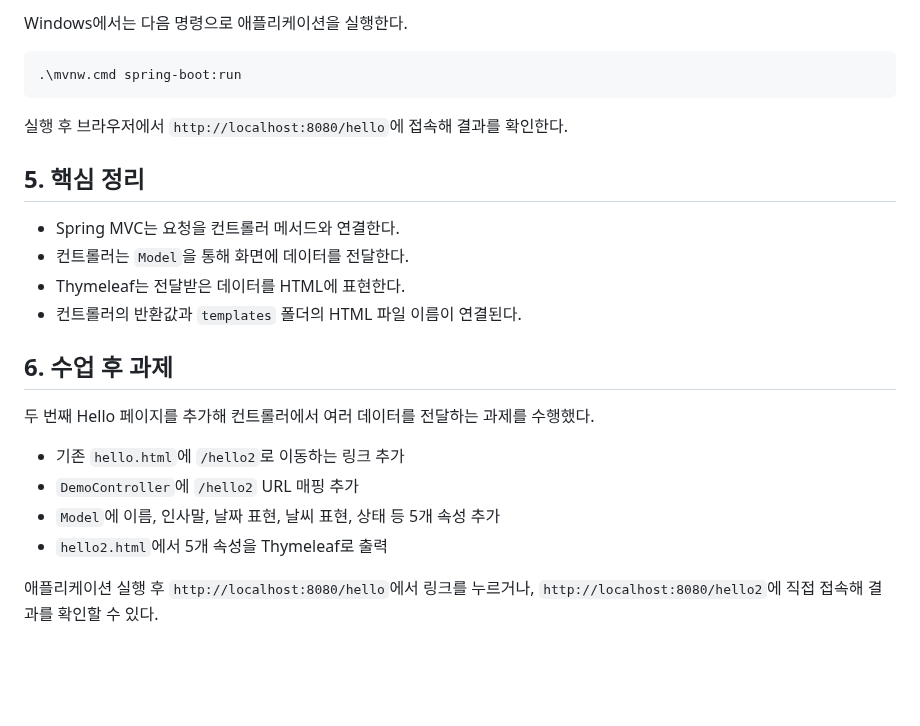
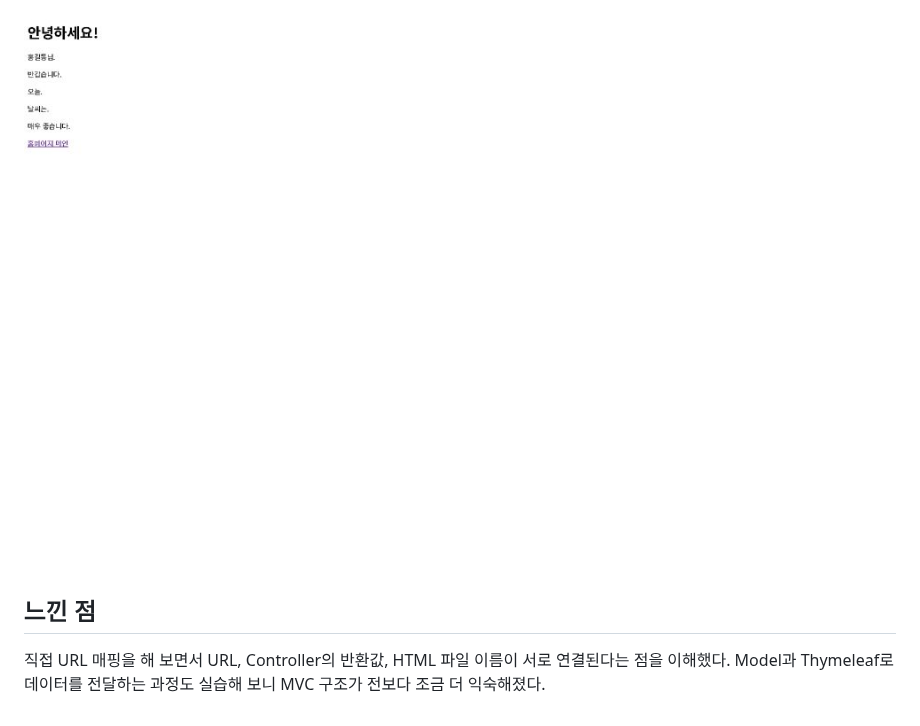
Before and after one commit to jackie040312/demo, a Markdown page: README.MD, the part around one of its changes. Rendered like a GitHub page; pictures changed too: docs/images/hello2-result.png (added); blank space fills up the shorter version.

````diff
--- a/README.MD
+++ b/README.MD
@@ -71,26 +71,6 @@ src/main
 
-Windows에서는 다음 명령으로 애플리케이션을 실행한다.
+![두 번째 Hello 페이지 실행 결과](docs/images/hello2-result.png)
 
-```powershell
-.\mvnw.cmd spring-boot:run
-```
+## 느낀 점
 
-실행 후 브라우저에서 `http://localhost:8080/hello`에 접속해 결과를 확인한다.
-
-## 5. 핵심 정리
-
-- Spring MVC는 요청을 컨트롤러 메서드와 연결한다.
-- 컨트롤러는 `Model`을 통해 화면에 데이터를 전달한다.
-- Thymeleaf는 전달받은 데이터를 HTML에 표현한다.
-- 컨트롤러의 반환값과 `templates` 폴더의 HTML 파일 이름이 연결된다.
-
-## 6. 수업 후 과제
-
-두 번째 Hello 페이지를 추가해 컨트롤러에서 여러 데이터를 전달하는 과제를 수행했다.
-
-- 기존 `hello.html`에 `/hello2`로 이동하는 링크 추가
-- `DemoController`에 `/hello2` URL 매핑 추가
-- `Model`에 이름, 인사말, 날짜 표현, 날씨 표현, 상태 등 5개 속성 추가
-- `hello2.html`에서 5개 속성을 Thymeleaf로 출력
-
-애플리케이션 실행 후 `http://localhost:8080/hello`에서 링크를 누르거나, `http://localhost:8080/hello2`에 직접 접속해 결과를 확인할 수 있다.
+직접 URL 매핑을 해 보면서 URL, Controller의 반환값, HTML 파일 이름이 서로 연결된다는 점을 이해했다. Model과 Thymeleaf로 데이터를 전달하는 과정도 실습해 보니 MVC 구조가 전보다 조금 더 익숙해졌다.
````
Also changed, not shown: other parts of README.MD (+45 -45 lines).
